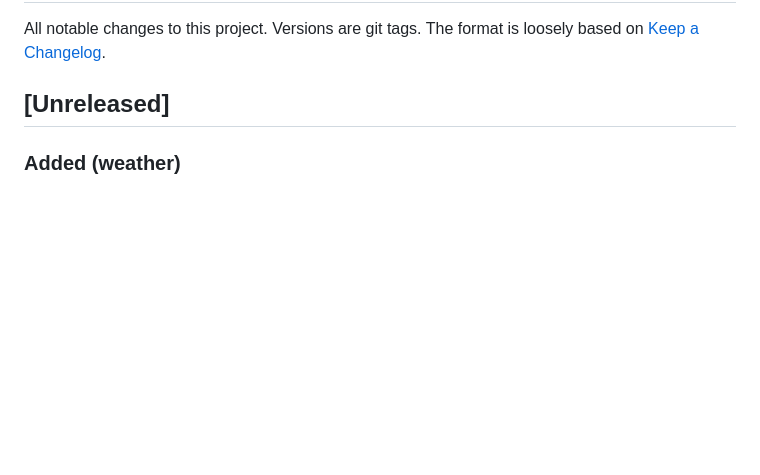
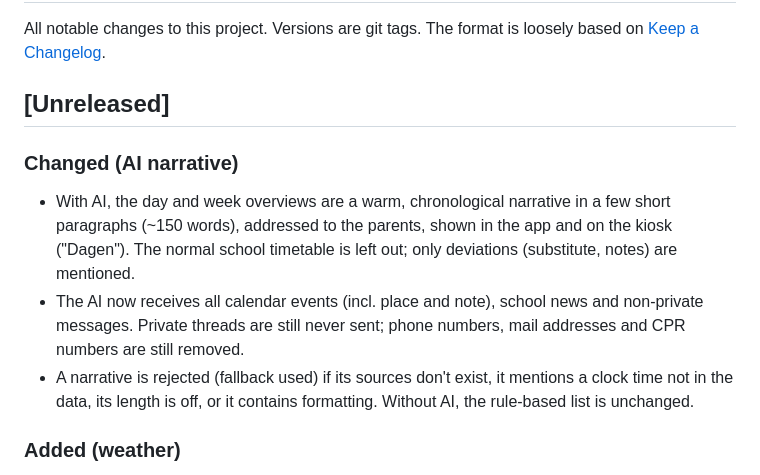
Before and after one commit to abager/family-planner, a Markdown page: CHANGELOG.md, the part around the change. Rendered like a GitHub page; blank space fills up the shorter version.

```diff
--- a/CHANGELOG.md
+++ b/CHANGELOG.md
@@ -4,6 +4,15 @@ All notable changes to this project. Versions are git tags. The format is loosel
 [Keep a Changelog](https://keepachangelog.com/).
 
 ## [Unreleased]
+
+### Changed (AI narrative)
+- With AI, the day and week overviews are a warm, chronological narrative in a few short paragraphs (~150 words),
+  addressed to the parents, shown in the app and on the kiosk ("Dagen"). The normal school timetable is left out;
+  only deviations (substitute, notes) are mentioned.
+- The AI now receives all calendar events (incl. place and note), school news and non-private messages.
+  Private threads are still never sent; phone numbers, mail addresses and CPR numbers are still removed.
+- A narrative is rejected (fallback used) if its sources don't exist, it mentions a clock time not in the data,
+  its length is off, or it contains formatting. Without AI, the rule-based list is unchanged.
 
 ### Added (weather)
 - Weather from DMI (HARMONIE, no key) in the day and week overviews (section "Vejr": short forecast and practical
```
Also changed, not shown: CLAUDE.md (+6 -0 lines), README.md (+4 -2 lines).
